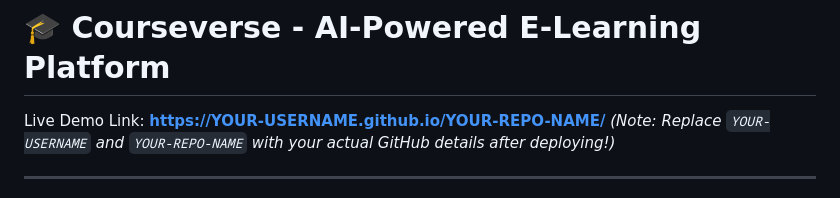
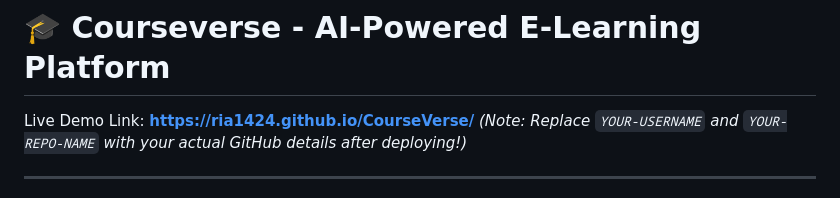
Before and after one commit to Ria1424/CourseVerse, a Markdown page: README.md, the part around the change. Drawn GitHub-style.

```diff
--- a/README.md
+++ b/README.md
@@ -1,6 +1,6 @@
 # 🎓 Courseverse - AI-Powered E-Learning Platform
 
-Live Demo Link: **[https://YOUR-USERNAME.github.io/YOUR-REPO-NAME/](https://YOUR-USERNAME.github.io/YOUR-REPO-NAME/)**
+Live Demo Link: **[https://ria1424.github.io/CourseVerse/](https://ria1424.github.io/CourseVerse/)**
 *(Note: Replace `YOUR-USERNAME` and `YOUR-REPO-NAME` with your actual GitHub details after deploying!)*
 
 ---
```
